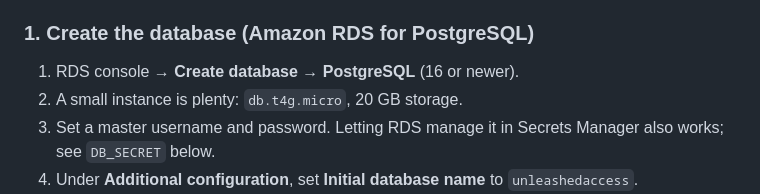
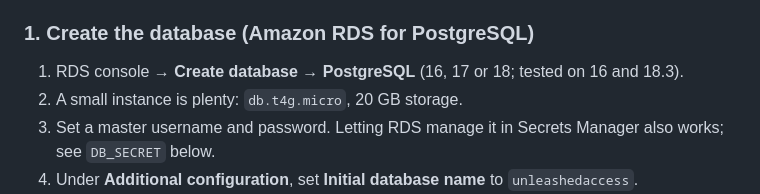
Before and after one commit to YeemsCoffee/unleashedaccess, a Markdown page: README.md, the part around the change. GitHub-like rendering.

```diff
--- a/README.md
+++ b/README.md
@@ -208,7 +208,7 @@ full sync rebuilds it, so RDS defaults (automated backups) are plenty.
 
 ### 1. Create the database (Amazon RDS for PostgreSQL)
 
-1. RDS console → **Create database** → **PostgreSQL** (16 or newer).
+1. RDS console → **Create database** → **PostgreSQL** (16, 17 or 18; tested on 16 and 18.3).
 2. A small instance is plenty: `db.t4g.micro`, 20 GB storage.
 3. Set a master username and password. Letting RDS manage it in Secrets
    Manager also works; see `DB_SECRET` below.
```
Also changed, not shown: docs/aws-setup.md (+5 -2 lines).
